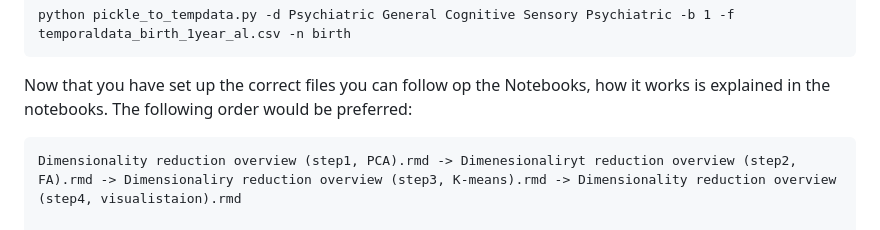
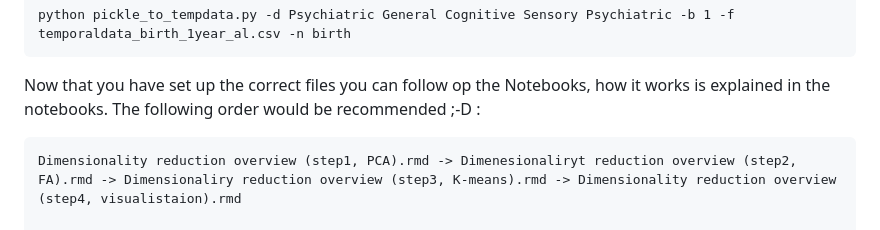
Before and after one commit to GitMasterBart/Dimensionality_reduction_pipeline_Bart_Engels_2023, a Markdown page: README.md, the part around the change. GitHub-like rendering.

Commit message:
readme change table of contents with smily V1

````diff
--- a/README.md
+++ b/README.md
@@ -90,7 +90,7 @@ python pickle_to_tempdata.py -d Psychiatric General Cognitive Sensory Psychiatri
 ```
 
 Now that you have set up the correct files you can follow op the Notebooks, how it works is explained in the notebooks.
-The following order would be preferred:
+The following order would be recommended ;-D :
 
 ```r
 Dimensionality reduction overview (step1, PCA).rmd -> Dimenesionaliryt reduction overview (step2, FA).rmd -> Dimensionaliry reduction overview (step3, K-means).rmd -> Dimensionality reduction overview (step4, visualistaion).rmd
````
